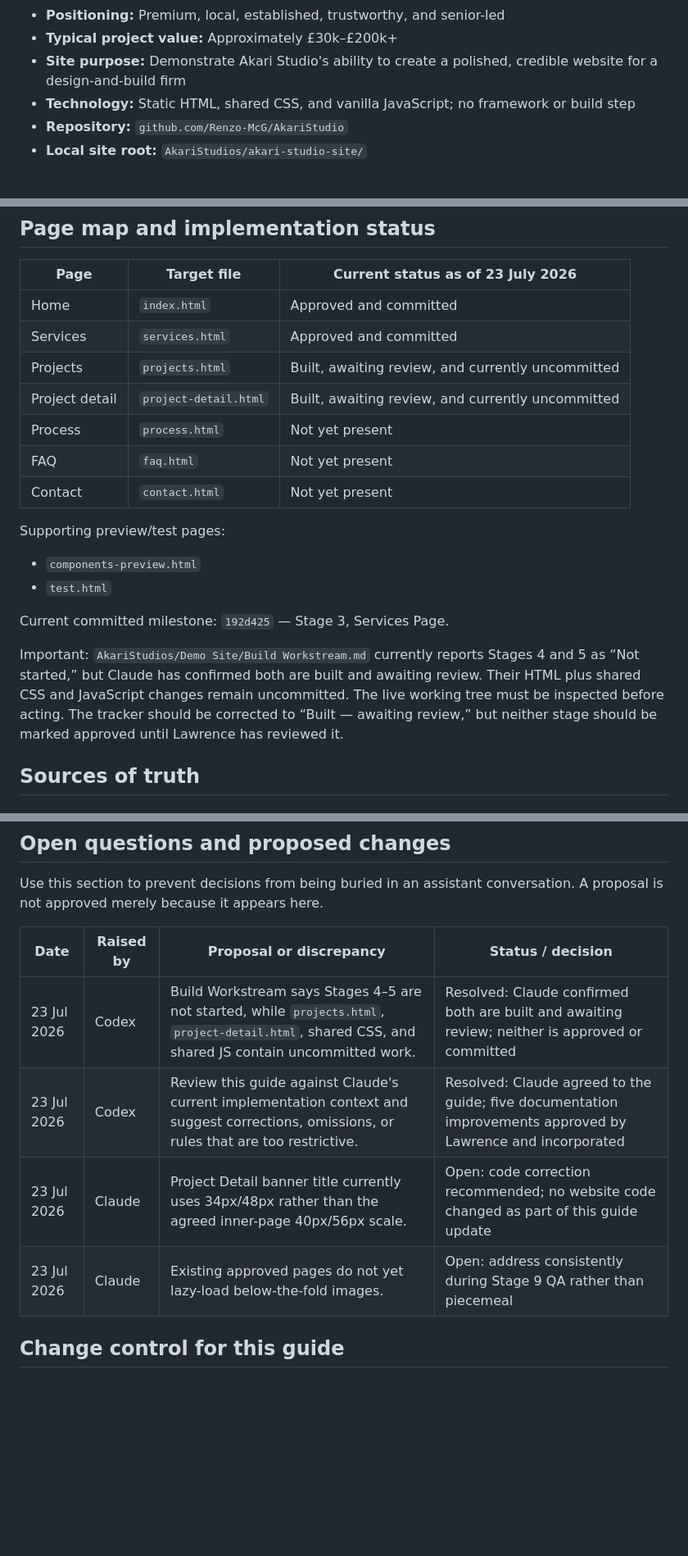
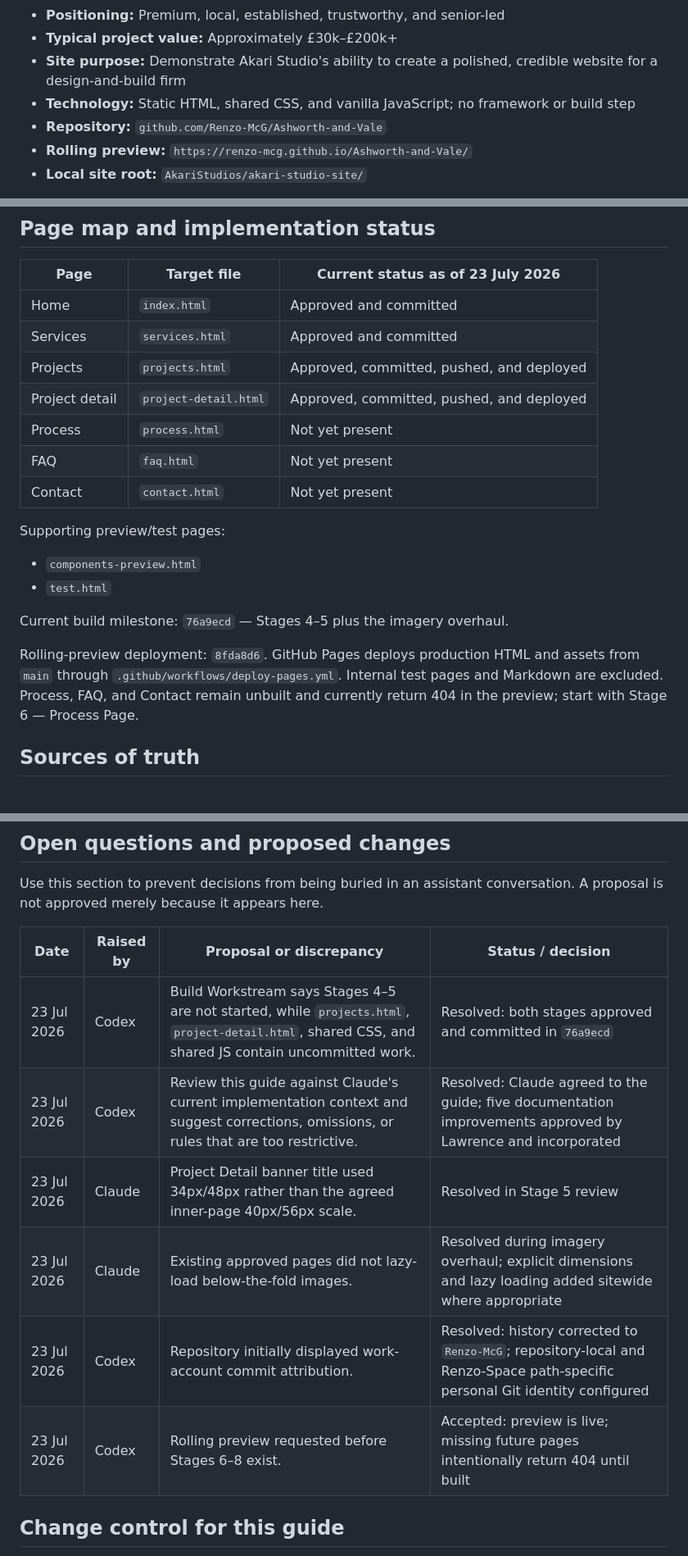
Before and after one commit to Renzo-McG/Ashworth-and-Vale, a Markdown page: PROJECT-GUIDE.md, 3 parts joined by grey strips. Shown at 82% size. Rendered like a GitHub page; blank space fills up the shorter version.

Commit message:
Update project handoff after preview deployment

```diff
--- a/PROJECT-GUIDE.md
+++ b/PROJECT-GUIDE.md
@@ -26,7 +26,8 @@ If this guide, a vault brief, and the current implementation disagree:
 - **Typical project value:** Approximately £30k–£200k+
 - **Site purpose:** Demonstrate Akari Studio's ability to create a polished, credible website for a design-and-build firm
 - **Technology:** Static HTML, shared CSS, and vanilla JavaScript; no framework or build step
-- **Repository:** `github.com/Renzo-McG/AkariStudio`
+- **Repository:** `github.com/Renzo-McG/Ashworth-and-Vale`
+- **Rolling preview:** `https://renzo-mcg.github.io/Ashworth-and-Vale/`
 - **Local site root:** `AkariStudios/akari-studio-site/`
 
 The desired impression is: **what if Google or Apple approached residential design and build?** That means clean, calm, modern, precise, spacious, and quietly premium—not cold, corporate, trendy for its own sake, or visually overworked.
@@ -276,8 +277,8 @@ Do not assess the site solely by opening HTML directly from disk; use the local
 |---|---|---|
 | Home | `index.html` | Approved and committed |
 | Services | `services.html` | Approved and committed |
-| Projects | `projects.html` | Built, awaiting review, and currently uncommitted |
-| Project detail | `project-detail.html` | Built, awaiting review, and currently uncommitted |
+| Projects | `projects.html` | Approved, committed, pushed, and deployed |
+| Project detail | `project-detail.html` | Approved, committed, pushed, and deployed |
 | Process | `process.html` | Not yet present |
 | FAQ | `faq.html` | Not yet present |
 | Contact | `contact.html` | Not yet present |
@@ -287,9 +288,9 @@ Supporting preview/test pages:
 - `components-preview.html`
 - `test.html`
 
-Current committed milestone: `192d425` — Stage 3, Services Page.
+Current build milestone: `76a9ecd` — Stages 4–5 plus the imagery overhaul.
 
-Important: `AkariStudios/Demo Site/Build Workstream.md` currently reports Stages 4 and 5 as “Not started,” but Claude has confirmed both are built and awaiting review. Their HTML plus shared CSS and JavaScript changes remain uncommitted. The live working tree must be inspected before acting. The tracker should be corrected to “Built — awaiting review,” but neither stage should be marked approved until Lawrence has reviewed it.
+Rolling-preview deployment: `8fda8d6`. GitHub Pages deploys production HTML and assets from `main` through `.github/workflows/deploy-pages.yml`. Internal test pages and Markdown are excluded. Process, FAQ, and Contact remain unbuilt and currently return 404 in the preview; start with Stage 6 — Process Page.
 
 ## Sources of truth
 
@@ -379,10 +380,12 @@ Use this section to prevent decisions from being buried in an assistant conversa
 
 | Date | Raised by | Proposal or discrepancy | Status / decision |
 |---|---|---|---|
-| 23 Jul 2026 | Codex | Build Workstream says Stages 4–5 are not started, while `projects.html`, `project-detail.html`, shared CSS, and shared JS contain uncommitted work. | Resolved: Claude confirmed both are built and awaiting review; neither is approved or committed |
+| 23 Jul 2026 | Codex | Build Workstream says Stages 4–5 are not started, while `projects.html`, `project-detail.html`, shared CSS, and shared JS contain uncommitted work. | Resolved: both stages approved and committed in `76a9ecd` |
 | 23 Jul 2026 | Codex | Review this guide against Claude's current implementation context and suggest corrections, omissions, or rules that are too restrictive. | Resolved: Claude agreed to the guide; five documentation improvements approved by Lawrence and incorporated |
-| 23 Jul 2026 | Claude | Project Detail banner title currently uses 34px/48px rather than the agreed inner-page 40px/56px scale. | Open: code correction recommended; no website code changed as part of this guide update |
-| 23 Jul 2026 | Claude | Existing approved pages do not yet lazy-load below-the-fold images. | Open: address consistently during Stage 9 QA rather than piecemeal |
+| 23 Jul 2026 | Claude | Project Detail banner title used 34px/48px rather than the agreed inner-page 40px/56px scale. | Resolved in Stage 5 review |
+| 23 Jul 2026 | Claude | Existing approved pages did not lazy-load below-the-fold images. | Resolved during imagery overhaul; explicit dimensions and lazy loading added sitewide where appropriate |
+| 23 Jul 2026 | Codex | Repository initially displayed work-account commit attribution. | Resolved: history corrected to `Renzo-McG`; repository-local and Renzo-Space path-specific personal Git identity configured |
+| 23 Jul 2026 | Codex | Rolling preview requested before Stages 6–8 exist. | Accepted: preview is live; missing future pages intentionally return 404 until built |
 
 ## Change control for this guide
 
```
